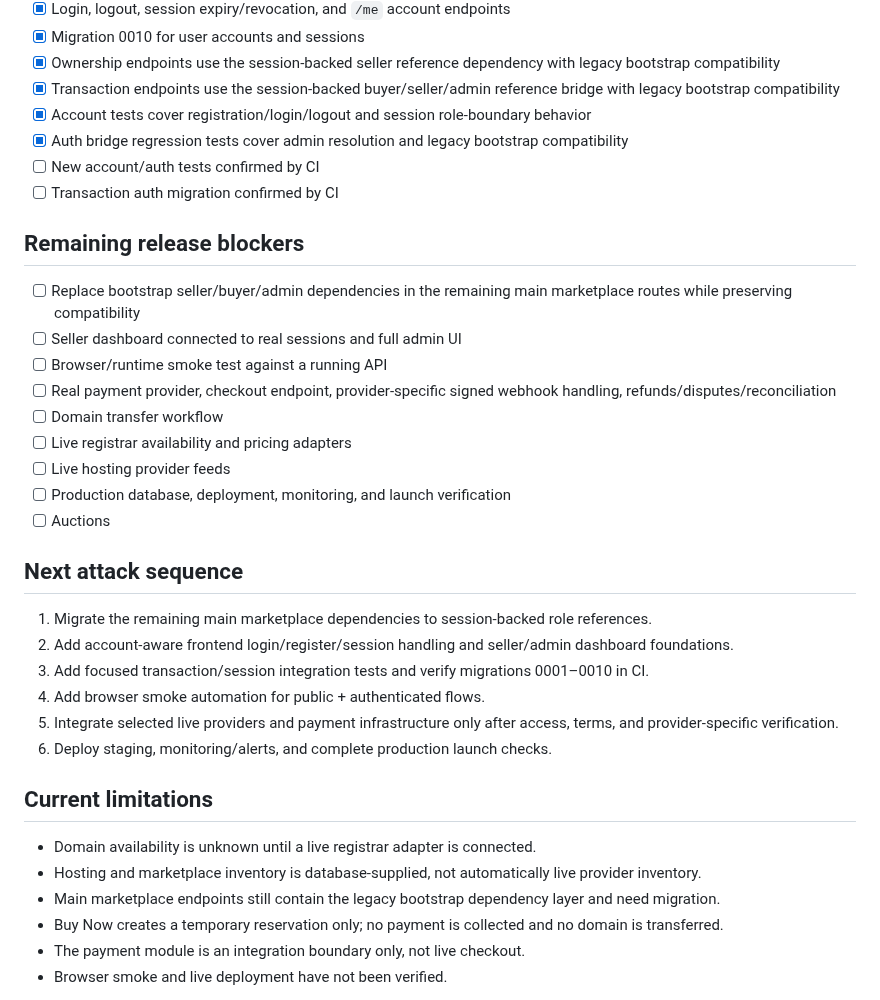
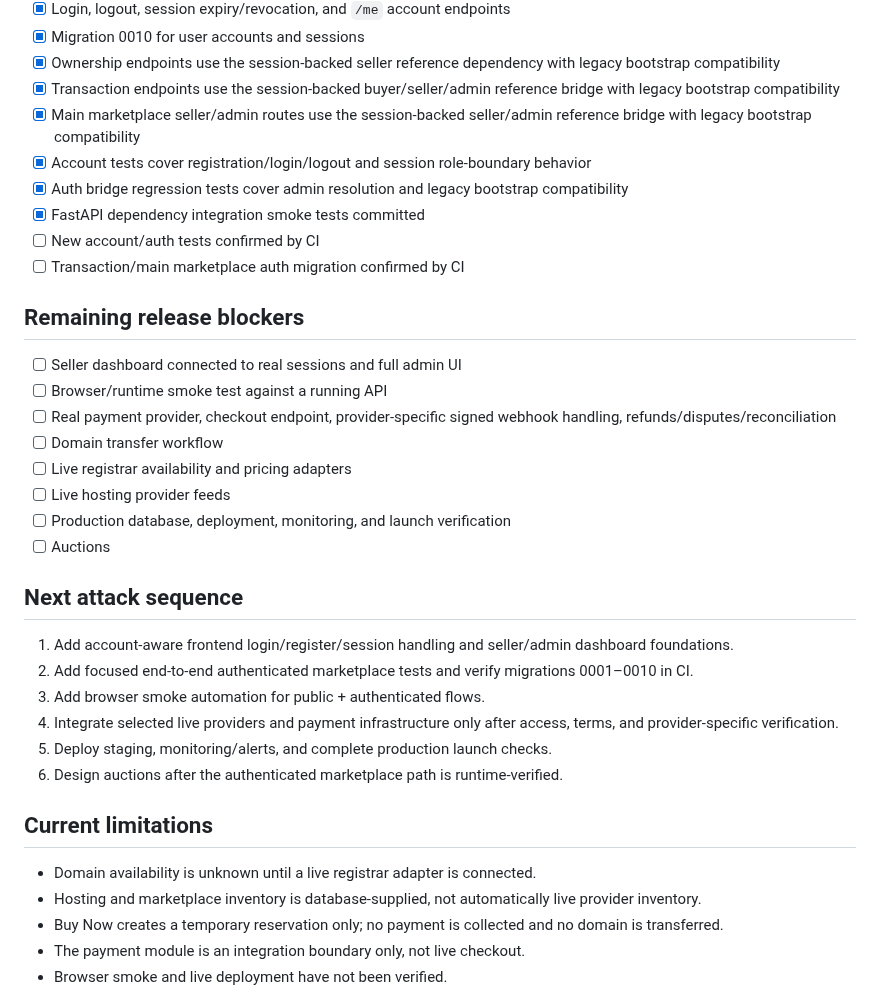
Before and after one commit to digiservbiz/Domhostify, a Markdown page: status.md, the part around one of its changes. Drawn GitHub-style.

Commit message:
Track completed marketplace auth dependency migration

```diff
--- a/status.md
+++ b/status.md
@@ -34,13 +34,14 @@ DomHostify has a persistent catalog/API foundation and marketplace listing, owne
 - [x] Migration 0010 for user accounts and sessions
 - [x] Ownership endpoints use the session-backed seller reference dependency with legacy bootstrap compatibility
 - [x] Transaction endpoints use the session-backed buyer/seller/admin reference bridge with legacy bootstrap compatibility
+- [x] Main marketplace seller/admin routes use the session-backed seller/admin reference bridge with legacy bootstrap compatibility
 - [x] Account tests cover registration/login/logout and session role-boundary behavior
 - [x] Auth bridge regression tests cover admin resolution and legacy bootstrap compatibility
+- [x] FastAPI dependency integration smoke tests committed
 - [ ] New account/auth tests confirmed by CI
-- [ ] Transaction auth migration confirmed by CI
+- [ ] Transaction/main marketplace auth migration confirmed by CI
 
 ## Remaining release blockers
-- [ ] Replace bootstrap seller/buyer/admin dependencies in the remaining main marketplace routes while preserving compatibility
 - [ ] Seller dashboard connected to real sessions and full admin UI
 - [ ] Browser/runtime smoke test against a running API
 - [ ] Real payment provider, checkout endpoint, provider-specific signed webhook handling, refunds/disputes/reconciliation
@@ -51,17 +52,16 @@ DomHostify has a persistent catalog/API foundation and marketplace listing, owne
 - [ ] Auctions
 
 ## Next attack sequence
-1. Migrate the remaining main marketplace dependencies to session-backed role references.
-2. Add account-aware frontend login/register/session handling and seller/admin dashboard foundations.
-3. Add focused transaction/session integration tests and verify migrations 0001–0010 in CI.
-4. Add browser smoke automation for public + authenticated flows.
-5. Integrate selected live providers and payment infrastructure only after access, terms, and provider-specific verification.
-6. Deploy staging, monitoring/alerts, and complete production launch checks.
+1. Add account-aware frontend login/register/session handling and seller/admin dashboard foundations.
+2. Add focused end-to-end authenticated marketplace tests and verify migrations 0001–0010 in CI.
+3. Add browser smoke automation for public + authenticated flows.
+4. Integrate selected live providers and payment infrastructure only after access, terms, and provider-specific verification.
+5. Deploy staging, monitoring/alerts, and complete production launch checks.
+6. Design auctions after the authenticated marketplace path is runtime-verified.
 
 ## Current limitations
 - Domain availability is unknown until a live registrar adapter is connected.
 - Hosting and marketplace inventory is database-supplied, not automatically live provider inventory.
-- Main marketplace endpoints still contain the legacy bootstrap dependency layer and need migration.
 - Buy Now creates a temporary reservation only; no payment is collected and no domain is transferred.
 - The payment module is an integration boundary only, not live checkout.
 - Browser smoke and live deployment have not been verified.
```
Also changed, not shown: other parts of status.md (+5 -5 lines).
